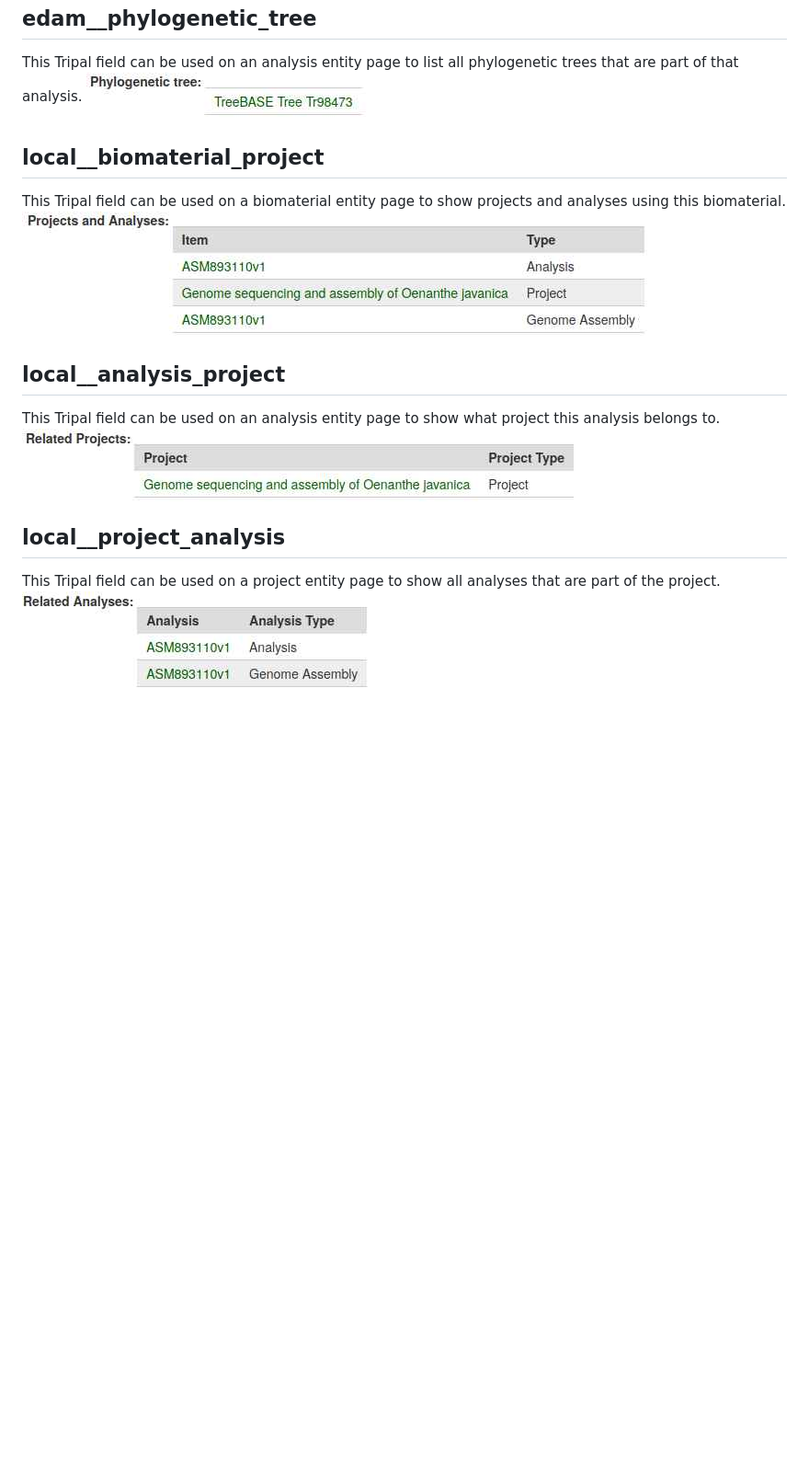
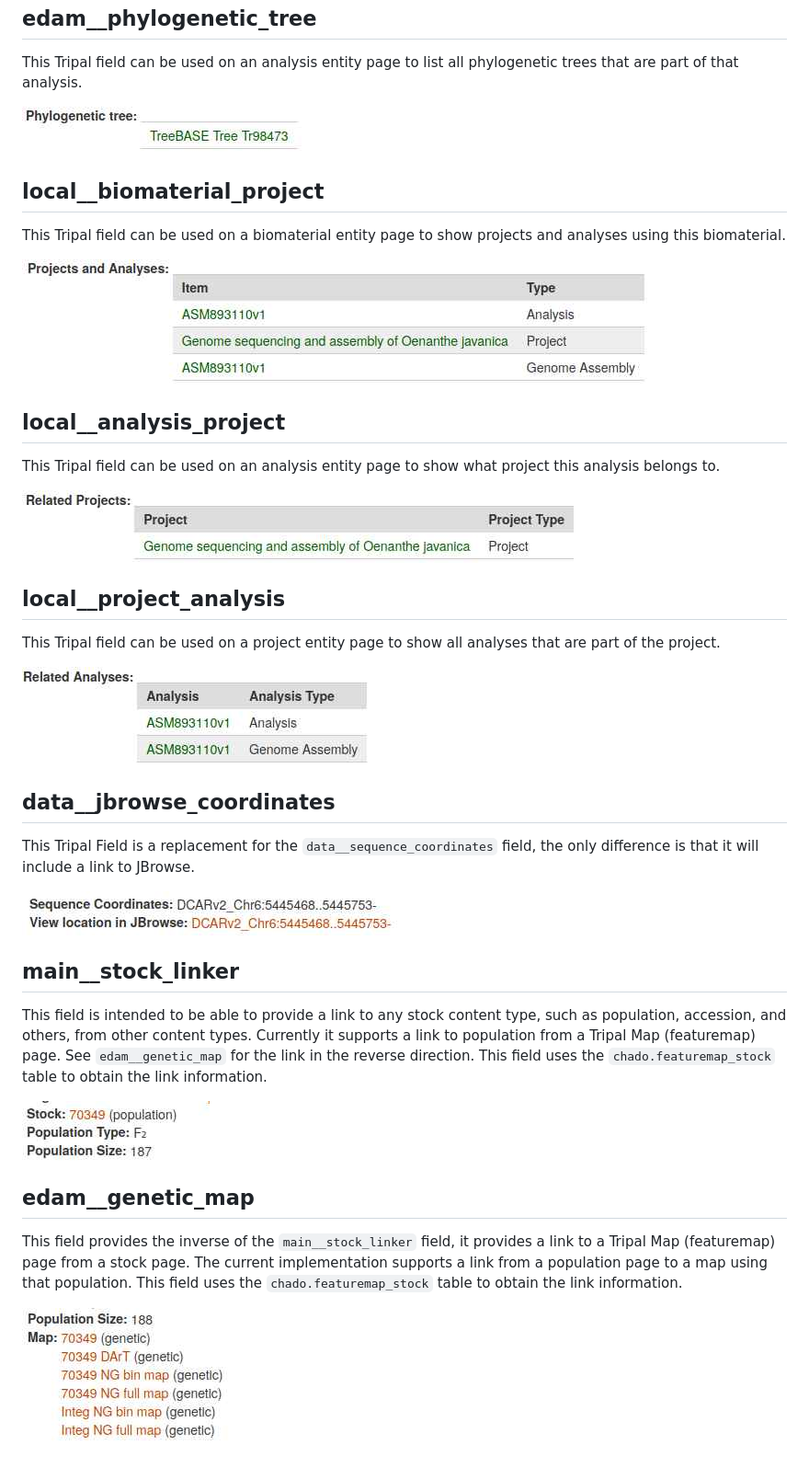
Before and after one commit to CarrotOmics/CarrotOmics-Module, a Markdown page: README.md, the part around one of its changes. Shown at 92% size. Rendered like a GitHub page; pictures changed too: docs/data__jbrowse_coordinates_example.jpg (added), docs/edam__genetic_map_example.jpg (added), docs/main__stock_linker_example.jpg (added); blank space fills up the shorter version.

Commit message:
Documentation update

```diff
--- a/README.md
+++ b/README.md
@@ -34,6 +37,7 @@ edam__phylogenetic_tree
 
 This Tripal field can be used on an analysis entity page to list all phylogenetic
 trees that are part of that analysis.
+
 ![edam__phylogenetic_tree example image](/docs/edam__phylogenetic_tree_example.jpg?raw=true "Example")
 
 
@@ -42,6 +46,7 @@ local__biomaterial_project
 
 This Tripal field can be used on a biomaterial entity page to show projects and analyses
 using this biomaterial.
+
 ![local__biomaterial_project example image](/docs/local__biomaterial_project_example.jpg?raw=true "Example")
 
 local__analysis_project
@@ -49,6 +54,7 @@ local__analysis_project
 
 This Tripal field can be used on an analysis entity page to show what project this
 analysis belongs to.
+
 ![local__analysis_project example image](/docs/local__analysis_project_example.jpg?raw=true "Example")
 
 local__project_analysis
@@ -56,4 +62,34 @@ local__project_analysis
 
 This Tripal field can be used on a project entity page to show all analyses that
 are part of the project.
+
 ![local__project_analysis example image](/docs/local__project_analysis_example.jpg?raw=true "Example")
+
+data__jbrowse_coordinates
+-------------------------
+
+This Tripal Field is a replacement for the `data__sequence_coordinates` field,
+the only difference is that it will include a link to JBrowse.
+
+![data__jbrowse_coordinates example image](/docs/data__jbrowse_coordinates_example.jpg?raw=true "Example")
+
+main__stock_linker
+------------------
+
+This field is intended to be able to provide a link to any stock content type, such as
+population, accession, and others, from other content types. Currently it supports a
+link to population from a Tripal Map (featuremap) page. See `edam__genetic_map` for the
+link in the reverse direction. This field uses the `chado.featuremap_stock` table to
+obtain the link information.
+
+![main__stock_linker example image](/docs/main__stock_linker_example.jpg?raw=true "Example")
+
+edam__genetic_map
+-----------------
+
+This field provides the inverse of the `main__stock_linker` field, it provides a link to
+a Tripal Map (featuremap) page from a stock page. The current implementation supports a
+link from a population page to a map using that population. This field uses the
+`chado.featuremap_stock` table to obtain the link information.
+
+![edam__genetic_map example image](/docs/edam__genetic_map_example.jpg?raw=true "Example")
```
Also changed, not shown: other parts of README.md (+4 -1 lines).
